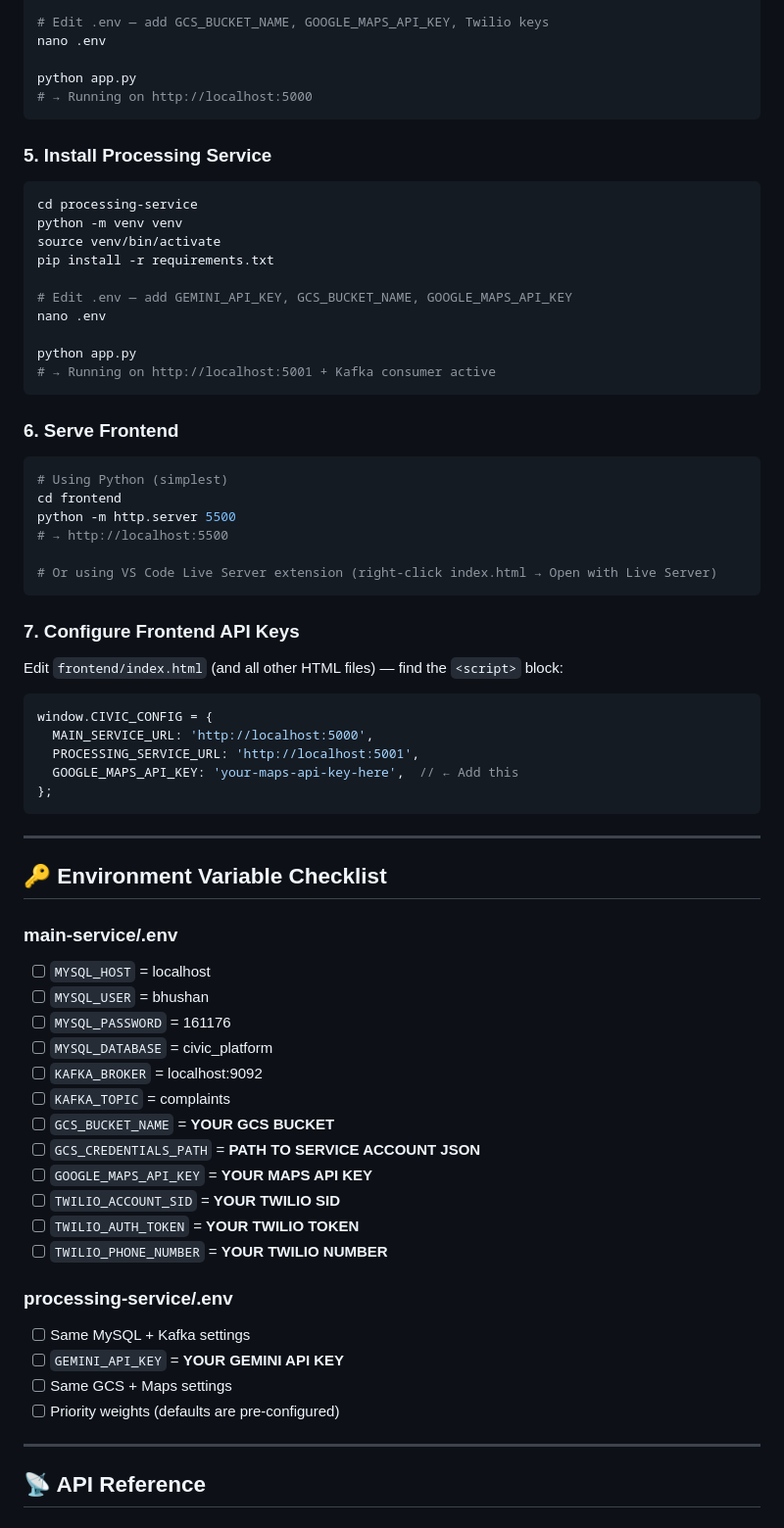
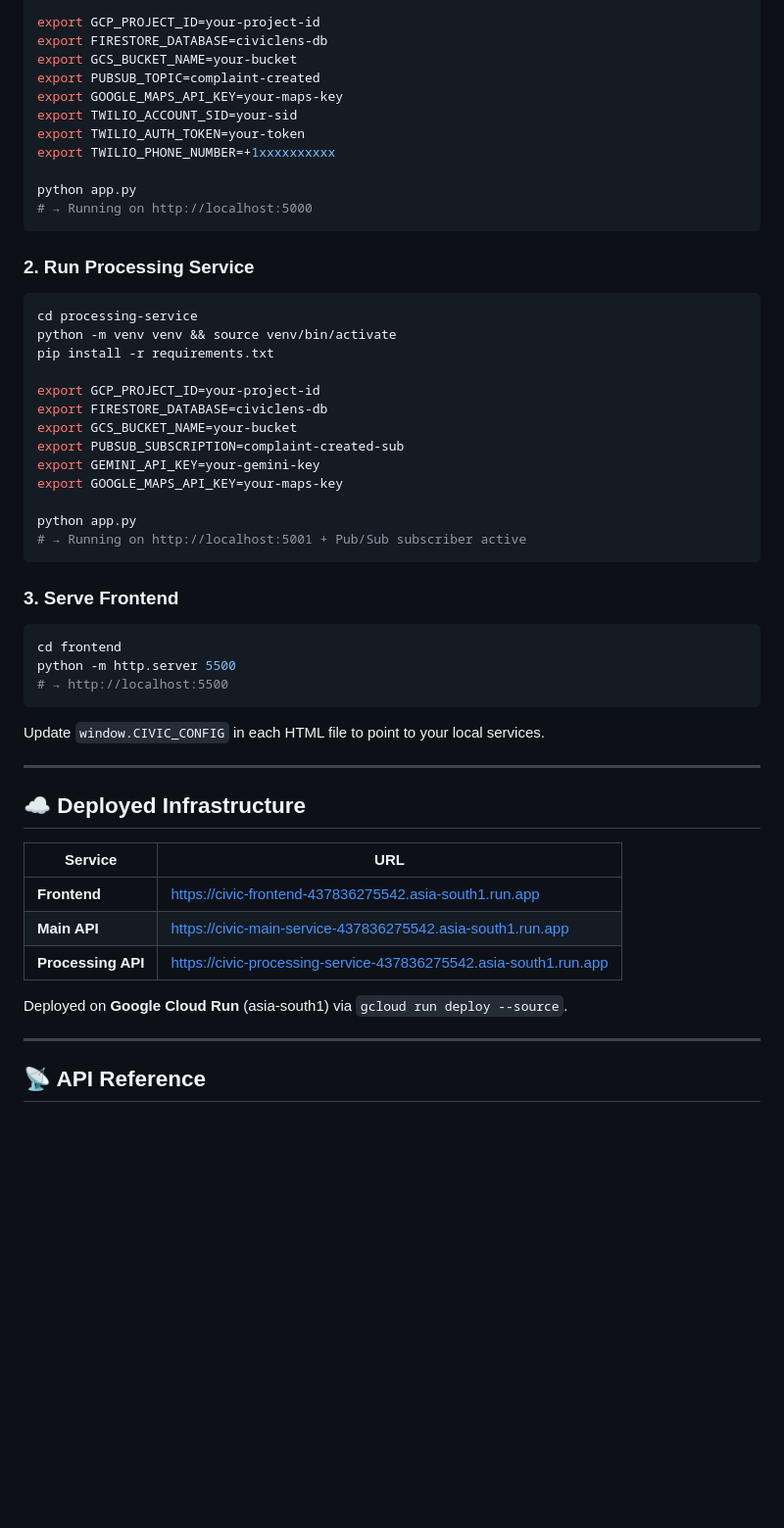
Before and after one commit to bhushan-2422/civicIQ, a Markdown page: README.md, the part around one of its changes. Shown at 98% size. Rendered like a GitHub page; blank space fills up the shorter version.

````diff
--- a/README.md
+++ b/README.md
@@ -220,72 +209,57 @@ source venv/bin/activate
 pip install -r requirements.txt
 
-# Edit .env — add GCS_BUCKET_NAME, GOOGLE_MAPS_API_KEY, Twilio keys
-nano .env
+export GCP_PROJECT_ID=your-project-id
+export FIRESTORE_DATABASE=civiclens-db
+export GCS_BUCKET_NAME=your-bucket
+export PUBSUB_TOPIC=complaint-created
+export GOOGLE_MAPS_API_KEY=your-maps-key
+export TWILIO_ACCOUNT_SID=your-sid
+export TWILIO_AUTH_TOKEN=your-token
+export TWILIO_PHONE_NUMBER=+1xxxxxxxxxx
 
 python app.py
 # → Running on http://localhost:5000
 ```
 
-### 5. Install Processing Service
+### 2. Run Processing Service
 
 ```bash
 cd processing-service
-python -m venv venv
-source venv/bin/activate
+python -m venv venv && source venv/bin/activate
 pip install -r requirements.txt
 
-# Edit .env — add GEMINI_API_KEY, GCS_BUCKET_NAME, GOOGLE_MAPS_API_KEY
-nano .env
+export GCP_PROJECT_ID=your-project-id
+export FIRESTORE_DATABASE=civiclens-db
+export GCS_BUCKET_NAME=your-bucket
+export PUBSUB_SUBSCRIPTION=complaint-created-sub
+export GEMINI_API_KEY=your-gemini-key
+export GOOGLE_MAPS_API_KEY=your-maps-key
 
 python app.py
-# → Running on http://localhost:5001 + Kafka consumer active
+# → Running on http://localhost:5001 + Pub/Sub subscriber active
 ```
 
-### 6. Serve Frontend
+### 3. Serve Frontend
 
 ```bash
-# Using Python (simplest)
 cd frontend
 python -m http.server 5500
 # → http://localhost:5500
-
-# Or using VS Code Live Server extension (right-click index.html → Open with Live Server)
 ```
 
-### 7. Configure Frontend API Keys
-
-Edit `frontend/index.html` (and all other HTML files) — find the `<script>` block:
-```js
-window.CIVIC_CONFIG = {
-  MAIN_SERVICE_URL: 'http://localhost:5000',
-  PROCESSING_SERVICE_URL: 'http://localhost:5001',
-  GOOGLE_MAPS_API_KEY: 'your-maps-api-key-here',  // ← Add this
-};
-```
+Update `window.CIVIC_CONFIG` in each HTML file to point to your local services.
 
 ---
 
-## 🔑 Environment Variable Checklist
+## ☁️ Deployed Infrastructure
 
-### main-service/.env
-- [ ] `MYSQL_HOST` = localhost
-- [ ] `MYSQL_USER` = bhushan
-- [ ] `MYSQL_PASSWORD` = 161176
-- [ ] `MYSQL_DATABASE` = civic_platform
-- [ ] `KAFKA_BROKER` = localhost:9092
-- [ ] `KAFKA_TOPIC` = complaints
-- [ ] `GCS_BUCKET_NAME` = **YOUR GCS BUCKET**
-- [ ] `GCS_CREDENTIALS_PATH` = **PATH TO SERVICE ACCOUNT JSON**
-- [ ] `GOOGLE_MAPS_API_KEY` = **YOUR MAPS API KEY**
-- [ ] `TWILIO_ACCOUNT_SID` = **YOUR TWILIO SID**
-- [ ] `TWILIO_AUTH_TOKEN` = **YOUR TWILIO TOKEN**
-- [ ] `TWILIO_PHONE_NUMBER` = **YOUR TWILIO NUMBER**
+| Service | URL |
+|---------|-----|
+| **Frontend** | https://civic-frontend-437836275542.asia-south1.run.app |
+| **Main API** | https://civic-main-service-437836275542.asia-south1.run.app |
+| **Processing API** | https://civic-processing-service-437836275542.asia-south1.run.app |
 
-### processing-service/.env
-- [ ] Same MySQL + Kafka settings
-- [ ] `GEMINI_API_KEY` = **YOUR GEMINI API KEY**
-- [ ] Same GCS + Maps settings
-- [ ] Priority weights (defaults are pre-configured)
+Deployed on **Google Cloud Run** (asia-south1) via `gcloud run deploy --source`.
 
 ---
 
````
Also changed, not shown: other parts of README.md (+154 -201 lines).
